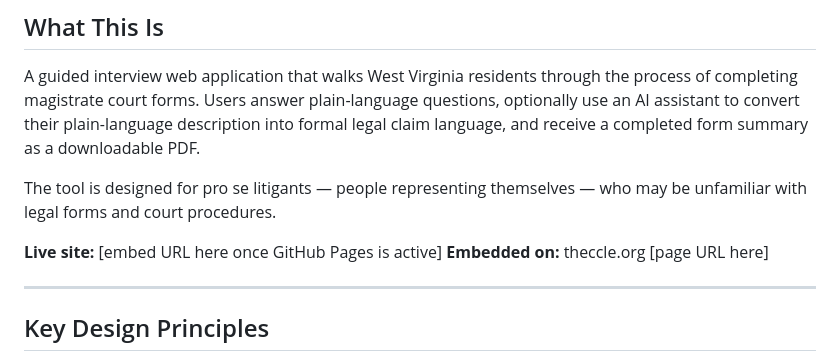
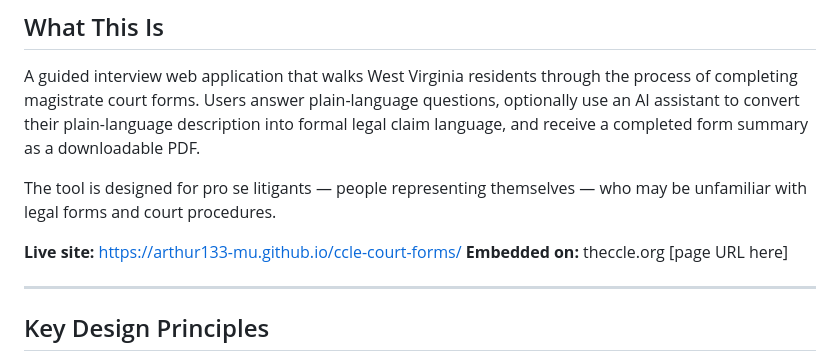
Before and after one commit to arthur133-MU/ccle-court-forms, a Markdown page: README.md, the part around the change. GitHub-like rendering.

```diff
--- a/README.md
+++ b/README.md
@@ -11,7 +11,7 @@ A guided interview web application that walks West Virginia residents through th
 
 The tool is designed for pro se litigants — people representing themselves — who may be unfamiliar with legal forms and court procedures.
 
-**Live site:** [embed URL here once GitHub Pages is active]
+**Live site:** https://arthur133-mu.github.io/ccle-court-forms/
 **Embedded on:** theccle.org [page URL here]
 
 ---
```
